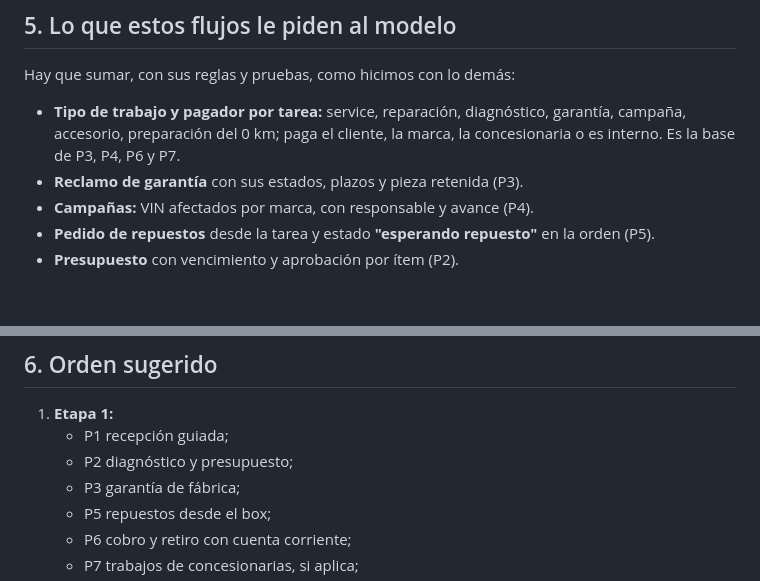
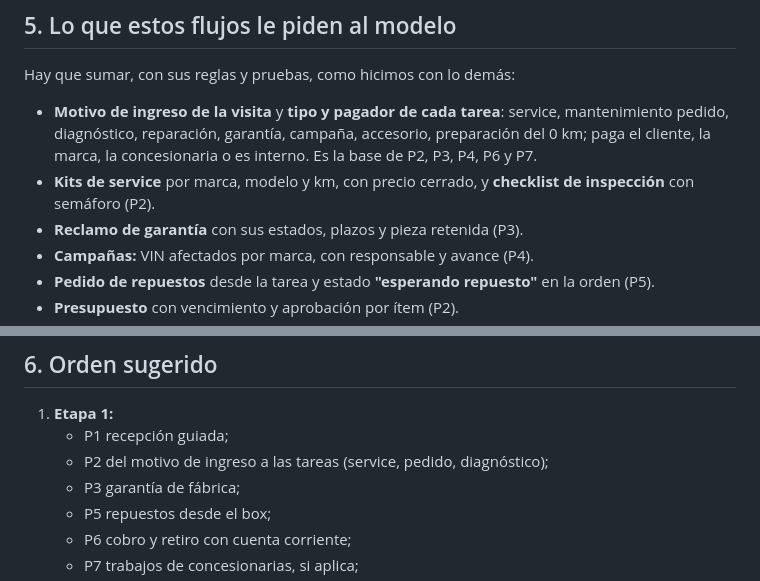
Before and after one commit to tomasruffo/Curso, a Markdown page: sistema-concesionaria/FLUJOS.md, 2 parts joined by grey strips. Rendered like a GitHub page; blank space fills up the shorter version.

```diff
--- a/sistema-concesionaria/FLUJOS.md
+++ b/sistema-concesionaria/FLUJOS.md
@@ -216,7 +254,8 @@ sequenceDiagram
 ## 5. Lo que estos flujos le piden al modelo
 
 Hay que sumar, con sus reglas y pruebas, como hicimos con lo demás:
-- **Tipo de trabajo y pagador por tarea:** service, reparación, diagnóstico, garantía, campaña, accesorio, preparación del 0 km; paga el cliente, la marca, la concesionaria o es interno. Es la base de P3, P4, P6 y P7.
+- **Motivo de ingreso de la visita** y **tipo y pagador de cada tarea**: service, mantenimiento pedido, diagnóstico, reparación, garantía, campaña, accesorio, preparación del 0 km; paga el cliente, la marca, la concesionaria o es interno. Es la base de P2, P3, P4, P6 y P7.
+- **Kits de service** por marca, modelo y km, con precio cerrado, y **checklist de inspección** con semáforo (P2).
 - **Reclamo de garantía** con sus estados, plazos y pieza retenida (P3).
 - **Campañas:** VIN afectados por marca, con responsable y avance (P4).
 - **Pedido de repuestos** desde la tarea y estado **"esperando repuesto"** en la orden (P5).
@@ -230,7 +269,7 @@ Hay que sumar, con sus reglas y pruebas, como hicimos con lo demás:
 
 1. **Etapa 1:**
    - P1 recepción guiada;
-   - P2 diagnóstico y presupuesto;
+   - P2 del motivo de ingreso a las tareas (service, pedido, diagnóstico);
    - P3 garantía de fábrica;
    - P5 repuestos desde el box;
    - P6 cobro y retiro con cuenta corriente;
```
Also changed, not shown: other parts of sistema-concesionaria/FLUJOS.md (+55 -16 lines).
